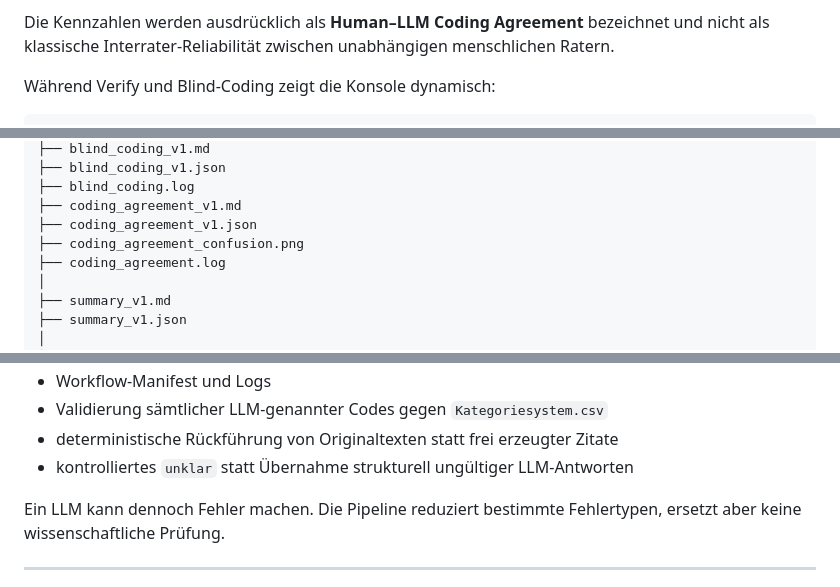
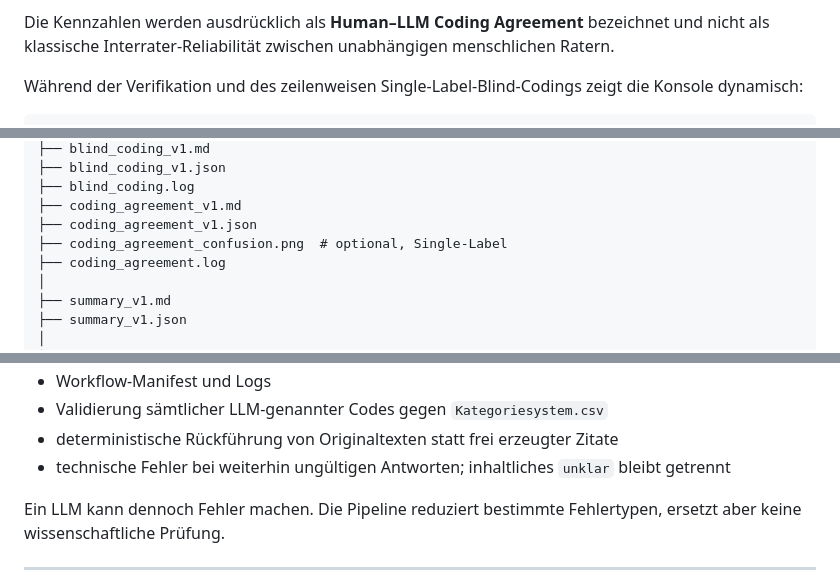
Before and after one commit to braendma/Qualitative-Analyse-mit-Ollama, a Markdown page: README.md, 3 parts joined by grey strips. Rendered like a GitHub page.

````diff
--- a/README.md
+++ b/README.md
@@ -132,6 +133,6 @@ Alle LLM-genannten Codepfade und Segment-IDs werden gegen die tatsächlichen Ein
 
 Die Kennzahlen werden ausdrücklich als **Human–LLM Coding Agreement** bezeichnet und nicht als klassische Interrater-Reliabilität zwischen unabhängigen menschlichen Ratern.
 
-Während Verify und Blind-Coding zeigt die Konsole dynamisch:
+Während der Verifikation und des zeilenweisen Single-Label-Blind-Codings zeigt die Konsole dynamisch:
 
 ```text
@@ -780,7 +801,7 @@ workflow_output/
 ├── blind_coding.log
 ├── coding_agreement_v1.md
 ├── coding_agreement_v1.json
-├── coding_agreement_confusion.png
+├── coding_agreement_confusion.png  # optional, Single-Label
 ├── coding_agreement.log
 │
 ├── summary_v1.md
@@ -844,7 +870,7 @@ Dazu gehören:
 - Workflow-Manifest und Logs
 - Validierung sämtlicher LLM-genannter Codes gegen `Kategoriesystem.csv`
 - deterministische Rückführung von Originaltexten statt frei erzeugter Zitate
-- kontrolliertes `unklar` statt Übernahme strukturell ungültiger LLM-Antworten
+- technische Fehler bei weiterhin ungültigen Antworten; inhaltliches `unklar` bleibt getrennt
 
 Ein LLM kann dennoch Fehler machen. Die Pipeline reduziert bestimmte Fehlertypen, ersetzt aber keine wissenschaftliche Prüfung.
 
````
Also changed, not shown: other parts of README.md (+42 -7 lines).
